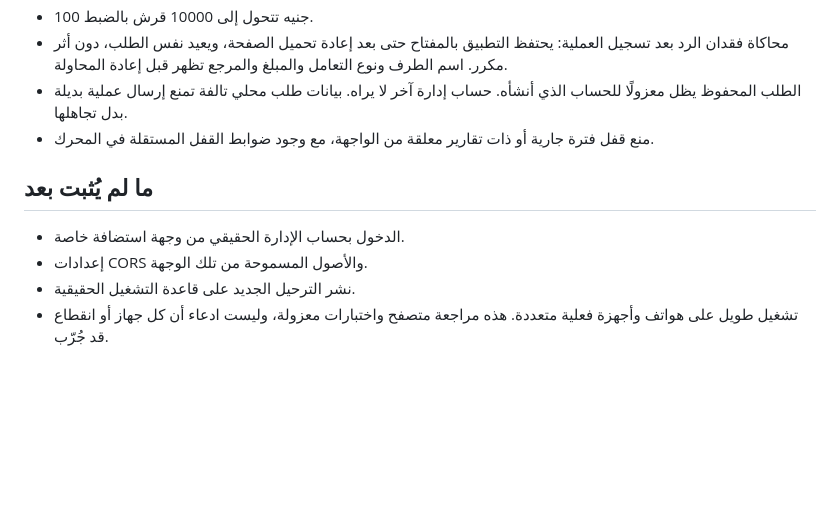
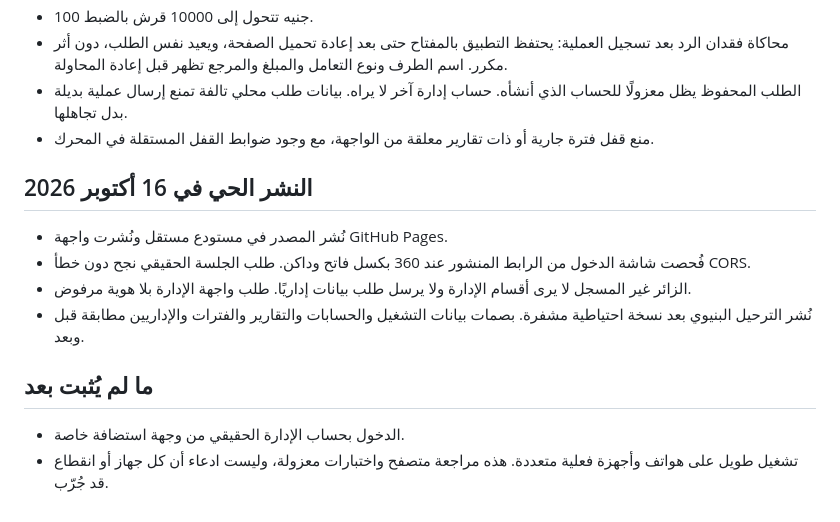
Before and after one commit to monjezapp-bot/togo-leader, a Markdown page: TEST-RESULTS.md, the part around the change. Rendered like a GitHub page; blank space fills up the shorter version.

Commit message:
Record live anonymous gate and structural migration checks
Added live deployment details and testing notes.

```diff
--- a/TEST-RESULTS.md
+++ b/TEST-RESULTS.md
@@ -35,9 +35,14 @@
 - الطلب المحفوظ يظل معزولًا للحساب الذي أنشأه. حساب إدارة آخر لا يراه. بيانات طلب محلي تالفة تمنع إرسال عملية بديلة بدل تجاهلها.
 - منع قفل فترة جارية أو ذات تقارير معلقة من الواجهة، مع وجود ضوابط القفل المستقلة في المحرك.
 
+## النشر الحي في 16 أكتوبر 2026
+
+- نُشر المصدر في مستودع مستقل ونُشرت واجهة GitHub Pages.
+- فُحصت شاشة الدخول من الرابط المنشور عند 360 بكسل فاتح وداكن. طلب الجلسة الحقيقي نجح دون خطأ CORS.
+- الزائر غير المسجل لا يرى أقسام الإدارة ولا يرسل طلب بيانات إداريًا. طلب واجهة الإدارة بلا هوية مرفوض.
+- نُشر الترحيل البنيوي بعد نسخة احتياطية مشفرة. بصمات بيانات التشغيل والحسابات والتقارير والفترات والإداريين مطابقة قبل وبعد.
+
 ## ما لم يُثبت بعد
 
 - الدخول بحساب الإدارة الحقيقي من وجهة استضافة خاصة.
-- إعدادات CORS والأصول المسموحة من تلك الوجهة.
-- نشر الترحيل الجديد على قاعدة التشغيل الحقيقية.
 - تشغيل طويل على هواتف وأجهزة فعلية متعددة. هذه مراجعة متصفح واختبارات معزولة، وليست ادعاء أن كل جهاز أو انقطاع قد جُرّب.
```
